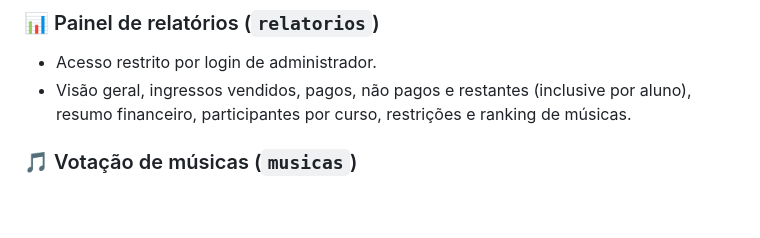
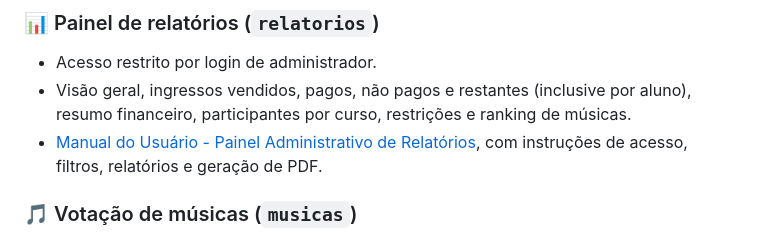
Before and after one commit to arthurjww/Bistro-2026, a Markdown page: README.md, the part around the change. Rendered like a GitHub page; blank space fills up the shorter version.

Commit message:
docs: adiciona manual do painel de relatorios

```diff
--- a/README.md
+++ b/README.md
@@ -21,6 +21,7 @@ Feito em Python/Flask, com banco SQLite compartilhado entre os serviços.
 ### 📊 Painel de relatórios (`relatorios`)
 - Acesso restrito por login de administrador.
 - Visão geral, ingressos vendidos, pagos, não pagos e restantes (inclusive por aluno), resumo financeiro, participantes por curso, restrições e ranking de músicas.
+- [Manual do Usuário - Painel Administrativo de Relatórios](docs/manual-do-usuario-relatorios.md), com instruções de acesso, filtros, relatórios e geração de PDF.
 
 ### 🎵 Votação de músicas (`musicas`)
 - Página para votar nas músicas do evento, com contagem de votos gravada no banco compartilhado.
```
Also changed, not shown: docs/manual-do-usuario-relatorios.md (added, +271 -0 lines).
